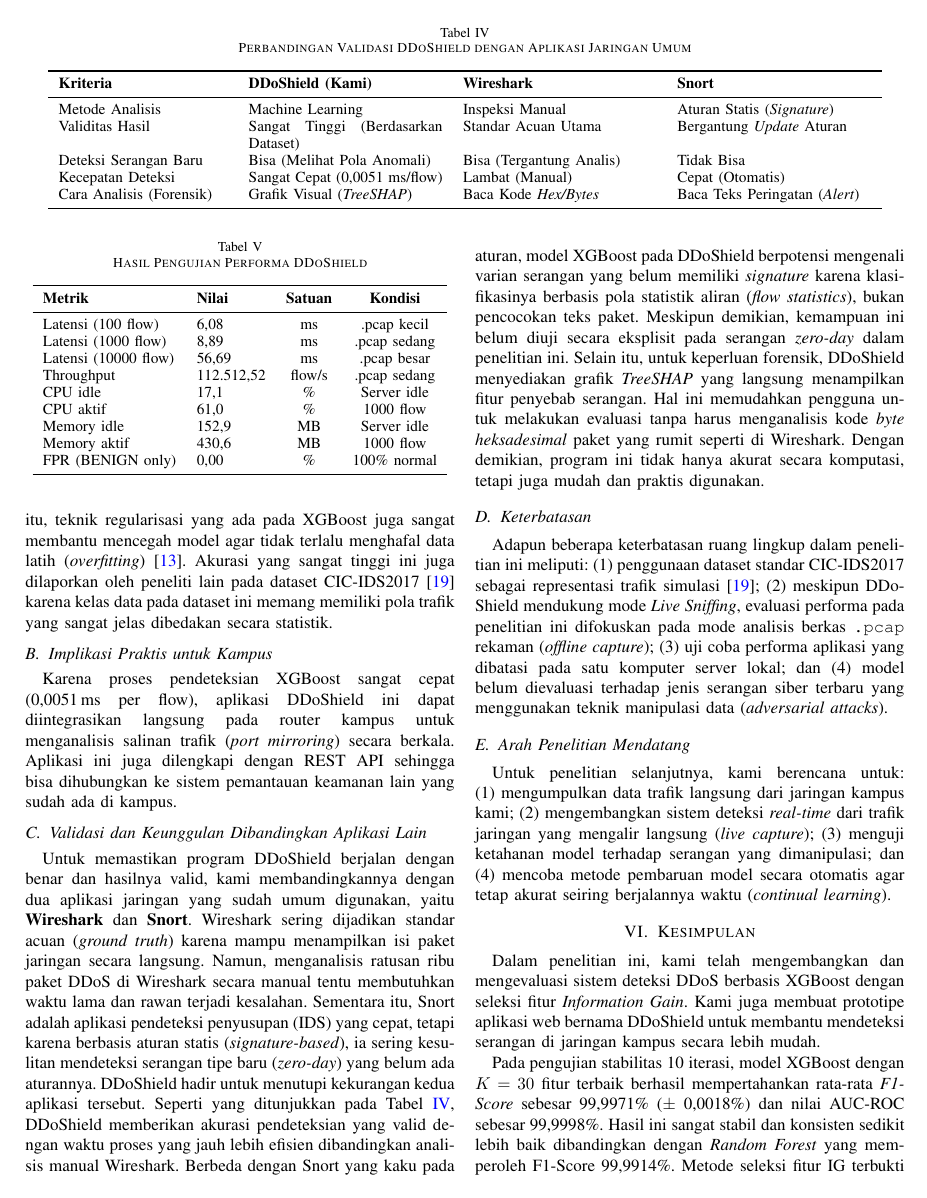
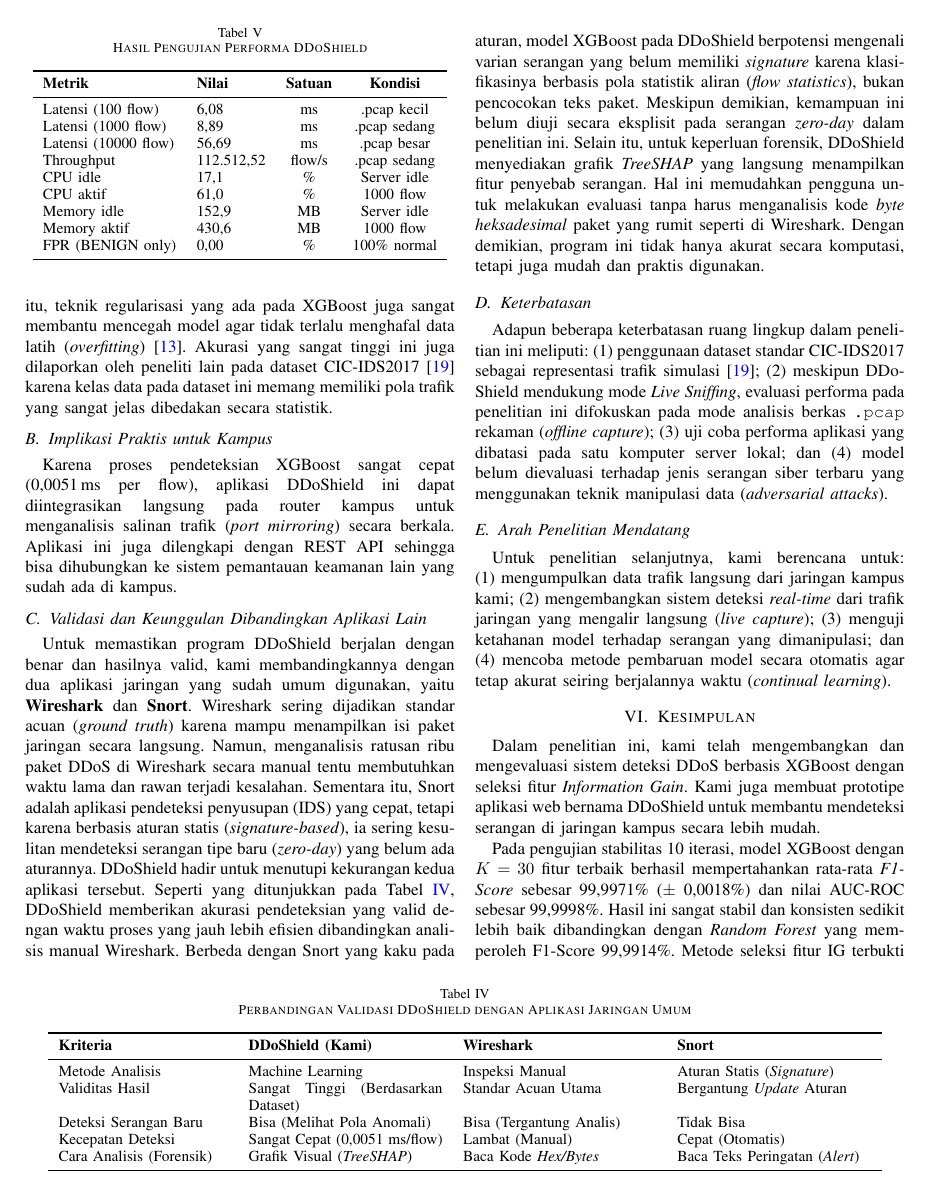
Before and after one commit to FalitoNGL/DDoShield, a LaTeX paper (paper/paper_ddos.tex, which reads paper/dblfloatfix.sty): page 7 of 8. Compiled offline with pdfLaTeX.

Commit message:
kelompok 3: move Table IV to bottom of page 7 using dblfloatfix

```diff
--- /dev/null
+++ b/paper/dblfloatfix.sty
@@ -0,0 +1,251 @@
+%% This is the LaTeX package dblfloatfix which solves two problems:
+%%   a)~floats in a twocolumn document come out in the right order and
+%%   b)~allowed float positions are now [tbp].
+%%
+%% It may be distributed and/or modified under the
+%% conditions of the LaTeX Project Public License, either version 1.3c
+%% of this license or (at your option) any later version.
+%% The latest version of this license is in
+%%    http://www.latex-project.org/lppl.txt
+\ProvidesPackage{dblfloatfix}[2012/12/31 v1.0a (JAW)]
+%%
+%% USAGE:
+%%
+%% This package redefines internals of the LaTeX kernel by merging
+%% the code of the packages fixltx2e (the fix2col part) and stfloats.
+%%
+%% If either of the packages stfloats or fix2col are loaded you will
+%% get an error message and your document will probably not be able
+%% to compile. So don't load them!
+%%
+%% When the new output routine for LaTeX3 is done, this package will
+%% be obsolete. The sooner the better...
+%%
+%% If you're using the subfigure package this package will provide a
+%% fix for \end@dblfloat by Steven Cochran (the author of subfigure).
+%%
+%% Morten H\o gholm, <moho0...@student.cbs.dk>
+\RequirePackage{fixltx2e}
+%% An error message for those who didn't read the instructions.
+\newcommand*{\DBLFIXerrormessage}[1]{%
+  \PackageError{dblfloatfix}{%
+  Don't use the #1 package!^^J%
+  Didn't you read the instructions in dblfloatfix.sty?!^^J%
+  You're in big trouble now...^^J%
+  Quit immediately (type `X') and correct the mistake}%
+  {Type `X' dammit!}%
+}
+%% A check for those users who don't read manuals.
+\AtBeginDocument{%
+  \@ifpackageloaded{stfloats}{\DBLFIXerrormessage{stfloats}}{}%
+  \@ifpackageloaded{fix2col}{\DBLFIXerrormessage{fix2col}}{}%
+%% Here's a fix by Steven Douglas Cochran (the author of subfigure).
+%% It is needed in order to make subfigure work with this package as
+%% both packages redefine \end@dblfloat.
+  \@ifpackageloaded{subfigure}{%
+    \typeout{Redefining \string\end@dblfloat\ for use with subfigure}%
+    \def\end@dblfloat{%
+      \if@twocolumn
+        \@listsubcaptions{\@captype}%
+        \@endfloatbox
+        \ifnum\@floatpenalty <\z@
+          \@largefloatcheck
+          \global\dp\@currbox1sp %
+          \expandafter\@gobble\subfig@end@float
+        \fi
+      \else
+        \end@float
+      \fi}%
+  }{}%
+}
+%% Here we go...
+\def\@dblbotlist{}
+\newcount\@dblbotnum
+\newcounter{dblbotnumber}
+\setcounter{dblbotnumber}{2}
+\def\@dbflt#1{\@ifnextchar[{\@xdblfloat{#1}}{\@xdblfloat{#1}[tbp]}}
+
+\def \@dblfloatplacement {%
+  \global \@dbltopnum \c@dbltopnumber
+  \global \@dblbotnum \c@dblbotnumber
+  \global \@dbltoproom \dbltopfraction\@colht
+  \@textmin \@colht
+  \advance \@textmin -\@dbltoproom
+  \@fpmin \dblfloatpagefraction\textheight
+  \@fptop \@dblfptop
+  \@fpsep \@dblfpsep
+  \@fpbot \@dblfpbot
+  \def\f@depth{1sp}%
+}
+
+\def\@addtodblcol{%
+  \begingroup
+  \@insertfalse
+  \@setfloattypecounts
+  \@getfpsbit \tw@
+  \ifodd\@tempcnta
+    \@flsetnum \@dbltopnum
+    \ifnum \@dbltopnum>\z@
+      \@tempswafalse
+      \ifdim \@dbltoproom>\ht\@currbox
+        \@tempswatrue
+      \else
+        \ifnum \@fpstype<\sixt@@n
+          \advance \@dbltoproom \@textmin
+          \ifdim \@dbltoproom>\ht\@currbox
+            \@tempswatrue
+          \fi
+          \advance \@dbltoproom -\@textmin
+        \fi
+      \fi
+      \if@tempswa
+        \@bitor \@currtype \@deferlist
+        \@testwrongwidth\@currbox
+        \if@test
+        \else
+          \@bitor \@currtype \@dblbotlist
+          \if@test
+          \else
+            \@tempdima -\ht\@currbox
+            \advance\@tempdima
+            -\ifx \@dbltoplist\@empty \dbltextfloatsep
+            \else \dblfloatsep
+            \fi
+            \global \advance \@dbltoproom \@tempdima
+            \global \advance \@colht \@tempdima
+            \global \advance \@dbltopnum \m@ne
+            \@cons \@dbltoplist \@currbox
+            \@inserttrue
+          \fi
+        \fi
+      \fi
+    \fi
+  \fi
+  \if@insert
+  \else
+    \@getfpsbit 4\relax
+      \ifodd\@tempcnta
+        \@flsetnum \@dblbotnum
+        \ifnum \@dblbotnum>\z@
+          \@tempswafalse
+          \ifdim \@dbltoproom>\ht\@currbox
+            \@tempswatrue
+          \else
+            \ifnum \@fpstype<\sixt@@n
+              \advance \@dbltoproom \@textmin
+              \ifdim \@dbltoproom>\ht\@currbox
+                \@tempswatrue
+              \fi
+              \advance \@dbltoproom -\@textmin
+            \fi
+          \fi
+          \if@tempswa
+            \@bitor \@currtype \@deferlist
+	    % Test for twocolumn floats (2008/08/21 Mattias Nissler)
+            \@testwrongwidth\@currbox
+            \if@test
+            \else
+              \@tempdima -\ht\@currbox
+              \advance\@tempdima
+              -\ifx \@dblbotlist\@empty \dbltextfloatsep
+              \else \dblfloatsep
+              \fi
+              \global \advance \@dbltoproom \@tempdima
+              \global \advance \@colht \@tempdima
+              \global \advance \@dblbotnum \m@ne
+              \@cons \@dblbotlist \@currbox
+              \@inserttrue
+            \fi
+          \fi
+        \fi
+      \fi
+    \fi
+      \if@insert
+      \else
+        \@cons\@deferlist\@currbox
+      \fi
+  \endgroup
+}
+
+\def\@combinedblfloats{%
+    \ifx \@dbltoplist\@empty \else \@cdblflt \fi
+    \ifx \@dblbotlist\@empty \else \@cdblflb \fi
+}
+
+\def\@cdblflt{%
+    \setbox\@tempboxa \vbox{}%
+    \let \@elt \@comdblflelt
+    \@dbltoplist
+    \let \@elt \relax
+    \xdef \@freelist {\@freelist\@dbltoplist}%
+    \global\let \@dbltoplist \@empty
+    \setbox\@outputbox \vbox% to\textheight
+      {%\boxmaxdepth\maxdepth   %% probably not needed, CAR
+       \unvbox\@tempboxa\vskip-\dblfloatsep
+       \ifnum \@dbltopnum>\m@ne
+         \dblfigrule
+       \fi
+       \vskip \dbltextfloatsep
+       \unvbox \@outputbox
+       }%
+}
+
+\def\@cdblflb{%
+    \setbox\@tempboxa \vbox{}%
+    \let \@elt \@comdblflelt
+    \@dblbotlist
+    \let \@elt \relax
+    \xdef \@freelist {\@freelist\@dblbotlist}%
+    \global\let \@dblbotlist \@empty
+    \setbox\@outputbox \vbox% to\textheight
+      {%\boxmaxdepth\maxdepth   %% probably not needed, CAR
+       \unvbox\@outputbox
+       \vskip \dbltextfloatsep
+       \ifnum \@dblbotnum>\m@ne
+         \dblfigrule
+       \fi
+       \unvbox\@tempboxa
+       \vskip -\dblfloatsep
+       }%
+}
+
+\def \@doclearpage {%
+  \ifvoid\footins
+    \setbox\@tempboxa\vsplit\@cclv to\z@ \unvbox\@tempboxa
+    \setbox\@tempboxa\box\@cclv
+    \xdef\@deferlist{\@toplist\@botlist\@deferlist}%
+    \global \let \@toplist \@empty
+    \global \let \@botlist \@empty
+    \global \@colroom \@colht
+    \ifx \@currlist\@empty
+    \else
+      \@latexerr{Float(s) lost}\@ehb
+      \global \let \@currlist \@empty
+    \fi
+    \@makefcolumn\@deferlist
+    \@whilesw\if@fcolmade \fi{\@opcol\@makefcolumn\@deferlist}%
+    \if@twocolumn
+      \if@firstcolumn
+        \xdef\@deferlist{\@dbltoplist\@dblbotlist\@deferlist}%
+        \global \let \@dbltoplist \@empty
+        \global \let \@dblbotlist \@empty
+        \global \@colht \textheight
+        \begingroup
+          \@dblfloatplacement
+          \@makefcolumn\@deferlist
+          \@whilesw\if@fcolmade \fi{\@outputpage
+                                    \@makefcolumn\@deferlist}%
+        \endgroup
+      \else
+        \vbox{}\clearpage
+      \fi
+    \fi
+    \ifx\@deferlist\@empty \else\clearpage \fi
+  \else
+    \setbox\@cclv\vbox{\box\@cclv\vfil}%
+    \@makecol\@opcol
+    \clearpage
+  \fi
+}
+
+\endinput
--- a/paper/paper_ddos.tex
+++ b/paper/paper_ddos.tex
@@ -21,6 +21,7 @@
 \usepackage{hyperref}
 \usepackage{cite}
 \usepackage{float}
+\usepackage{dblfloatfix}
 \usepackage{balance}
 \usepackage[indonesian]{babel}
 
@@ -487,7 +488,7 @@ serta melampaui RF yang dilaporkan Ullah dan Mahmoud~\cite{ref_ullah2020} (98,7\
 
 \subsection{Hasil Pengujian DDoShield}
 
-\begin{table*}[!t]
+\begin{table*}[!b]
 \vspace{-0.2cm}
 \caption{Perbandingan Validasi DDoShield dengan Aplikasi Jaringan Umum}
 \label{tab:comparison_tools}
```
Also changed, not shown: paper/paper_ddos.pdf.
